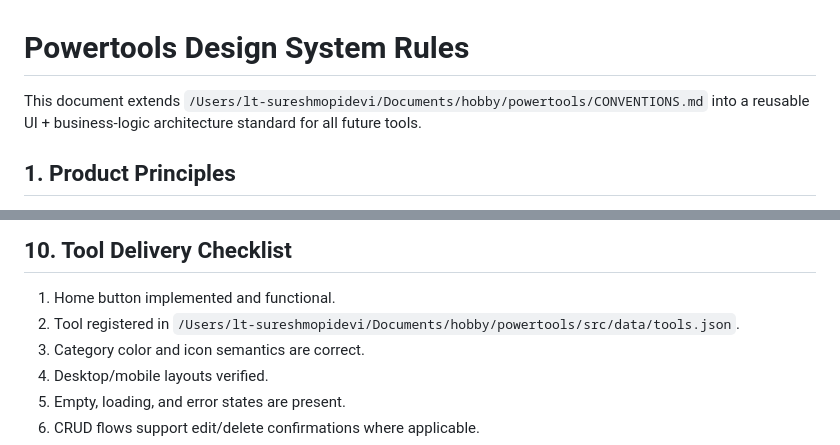
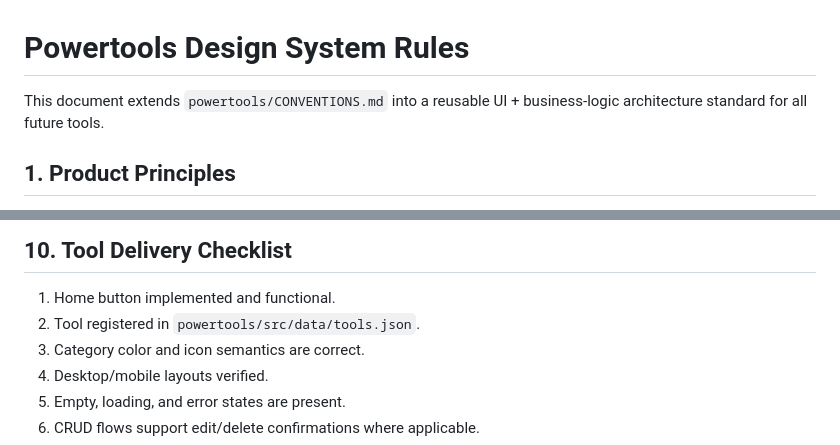
Before and after one commit to sureshmopidevi/powertools, a Markdown page: DESIGN_SYSTEM_RULES.md, 2 parts joined by grey strips. Drawn GitHub-style.

Commit message:
docs: Shorten absolute file paths to relative paths in design system rules.

```diff
--- a/DESIGN_SYSTEM_RULES.md
+++ b/DESIGN_SYSTEM_RULES.md
@@ -1,6 +1,6 @@
 # Powertools Design System Rules
 
-This document extends `/Users/lt-sureshmopidevi/Documents/hobby/powertools/CONVENTIONS.md` into a reusable UI + business-logic architecture standard for all future tools.
+This document extends `powertools/CONVENTIONS.md` into a reusable UI + business-logic architecture standard for all future tools.
 
 ## 1. Product Principles
 - Build for decision speed: each screen should help users decide in under 30 seconds.
@@ -104,7 +104,7 @@ This document extends `/Users/lt-sureshmopidevi/Documents/hobby/powertools/CONVE
 
 ## 10. Tool Delivery Checklist
 1. Home button implemented and functional.
-2. Tool registered in `/Users/lt-sureshmopidevi/Documents/hobby/powertools/src/data/tools.json`.
+2. Tool registered in `powertools/src/data/tools.json`.
 3. Category color and icon semantics are correct.
 4. Desktop/mobile layouts verified.
 5. Empty, loading, and error states are present.
```
